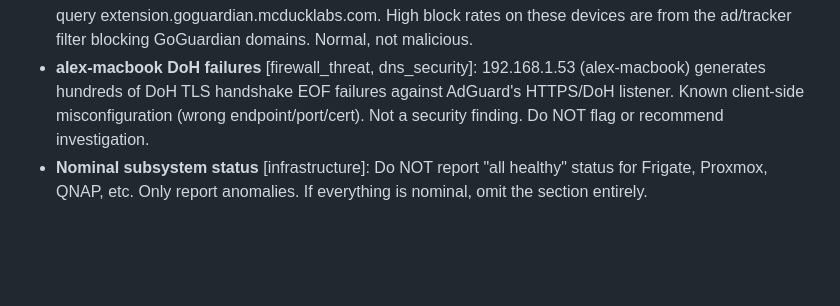
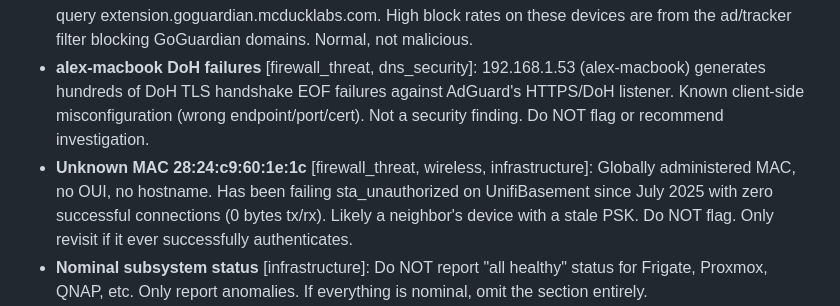
Before and after one commit to tbailey1712/first-light, a Markdown page: docs/KNOWN_ISSUES.md, the part around the change. GitHub-like rendering; blank space fills up the shorter version.

Commit message:
Suppress unknown MAC 28:24:c9:60:1e:1c (sta_unauthorized since Jul 2025)
Globally administered MAC with no OUI, no hostname, zero bytes ever
transferred. Failing auth on UnifiBasement for ~10 months. Likely a
neighbor's device with a stale PSK.

Co-Authored-By: Claude Opus 4.6 <noreply@anthropic.com>

```diff
--- a/docs/KNOWN_ISSUES.md
+++ b/docs/KNOWN_ISSUES.md
@@ -30,6 +30,7 @@ Domain tags in [brackets] control which agents see each item.
 - **DNS volume deviations** [dns_security]: Deviations under 50% from baseline are not findings. Note in baseline section only. Only flag if sustained 3+ days or a specific cause is identified.
 - **GoGuardian school agents** [dns_security, cloudflare]: fam-desk (192.168.1.90) and alex-cps-chromebook (192.168.1.78) run GoGuardian school content filter agents that beacon to GoGuardian infrastructure and query extension.goguardian.mcducklabs.com. High block rates on these devices are from the ad/tracker filter blocking GoGuardian domains. Normal, not malicious.
 - **alex-macbook DoH failures** [firewall_threat, dns_security]: 192.168.1.53 (alex-macbook) generates hundreds of DoH TLS handshake EOF failures against AdGuard's HTTPS/DoH listener. Known client-side misconfiguration (wrong endpoint/port/cert). Not a security finding. Do NOT flag or recommend investigation.
+- **Unknown MAC 28:24:c9:60:1e:1c** [firewall_threat, wireless, infrastructure]: Globally administered MAC, no OUI, no hostname. Has been failing sta_unauthorized on UnifiBasement since July 2025 with zero successful connections (0 bytes tx/rx). Likely a neighbor's device with a stale PSK. Do NOT flag. Only revisit if it ever successfully authenticates.
 - **Nominal subsystem status** [infrastructure]: Do NOT report "all healthy" status for Frigate, Proxmox, QNAP, etc. Only report anomalies. If everything is nominal, omit the section entirely.
 - **Routine WiFi/latency metrics** [infrastructure, wireless, network_flow]: WiFi signal strength, network latency, and routine performance metrics belong in the weekly report. Only include in daily if there's a notable degradation (>20% change from baseline).
 
```
